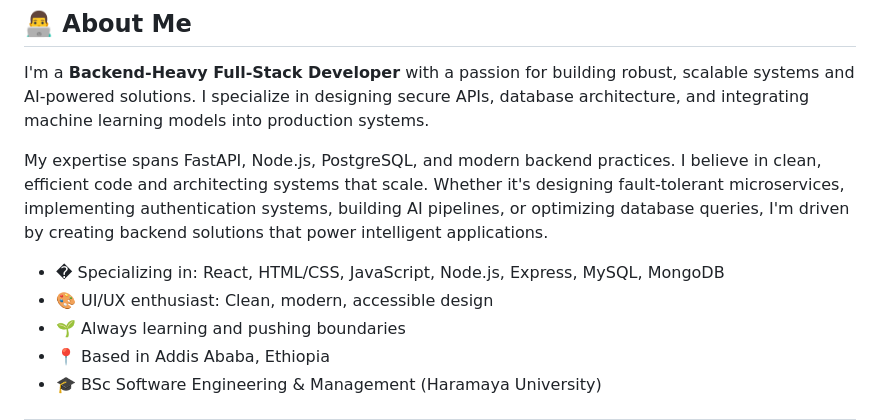
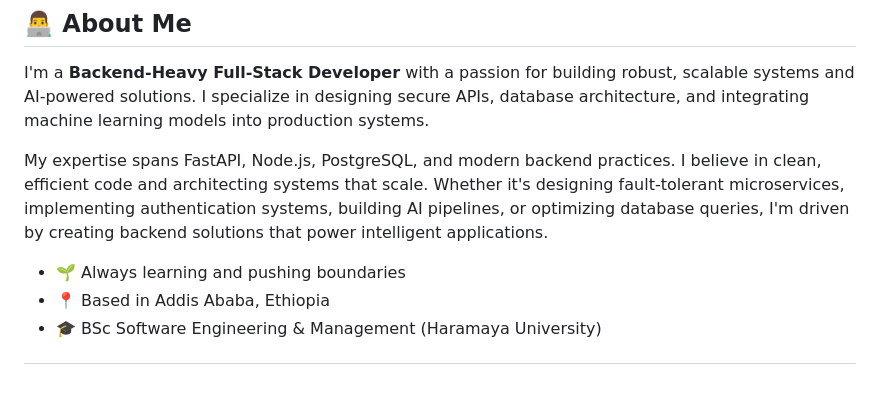
Before and after one commit to Abeenaa/Abeenaa, a Markdown page: README.md, the part around the change. GitHub-like rendering; blank space fills up the shorter version.

Commit message:
Update README to reflect current skills and focus
Removed outdated specialization and UI/UX mention.

```diff
--- a/README.md
+++ b/README.md
@@ -17,8 +17,6 @@ I'm a **Backend-Heavy Full-Stack Developer** with a passion for building robust,
 
 My expertise spans FastAPI, Node.js, PostgreSQL, and modern backend practices. I believe in clean, efficient code and architecting systems that scale. Whether it's designing fault-tolerant microservices, implementing authentication systems, building AI pipelines, or optimizing database queries, I'm driven by creating backend solutions that power intelligent applications.
 
-- � Specializing in: React, HTML/CSS, JavaScript, Node.js, Express, MySQL, MongoDB
-- 🎨 UI/UX enthusiast: Clean, modern, accessible design
 - 🌱 Always learning and pushing boundaries
 - 📍 Based in Addis Ababa, Ethiopia
 - 🎓 BSc Software Engineering & Management (Haramaya University)
```
